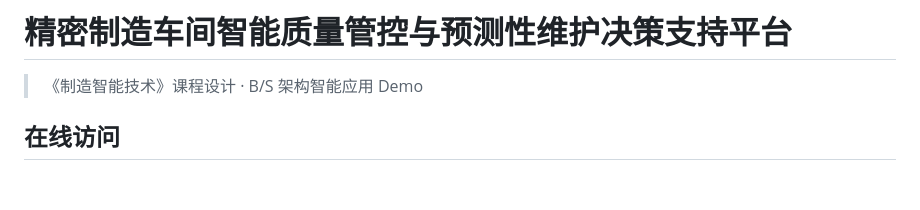
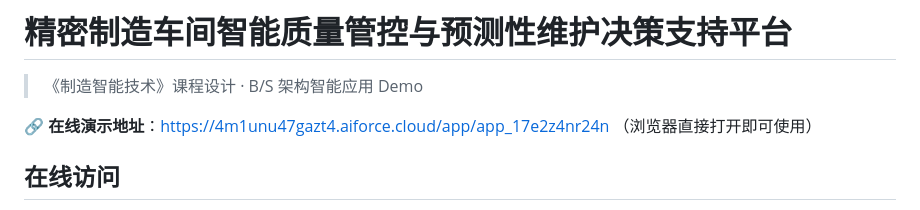
Before and after one commit to fdx679/FDX1, a Markdown page: README.md, the part around the change. Rendered like a GitHub page; blank space fills up the shorter version.

Commit message:
docs: README顶部增加在线演示地址

```diff
--- a/README.md
+++ b/README.md
@@ -1,6 +1,8 @@
 # 精密制造车间智能质量管控与预测性维护决策支持平台
 
 > 《制造智能技术》课程设计 · B/S 架构智能应用 Demo
+
+**🔗 在线演示地址**：https://4m1unu47gazt4.aiforce.cloud/app/app_17e2z4nr24n （浏览器直接打开即可使用）
 
 ## 在线访问
 
```
